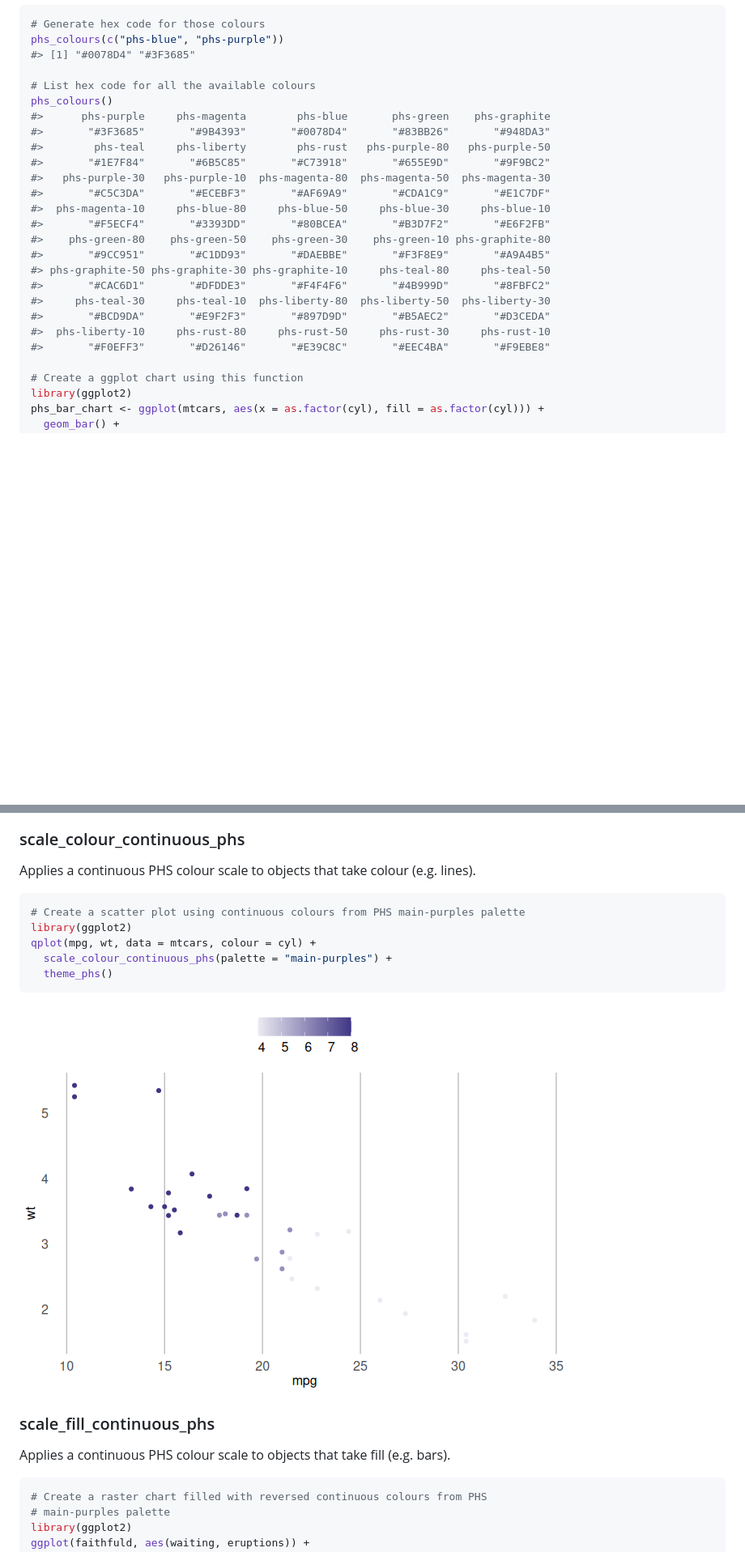
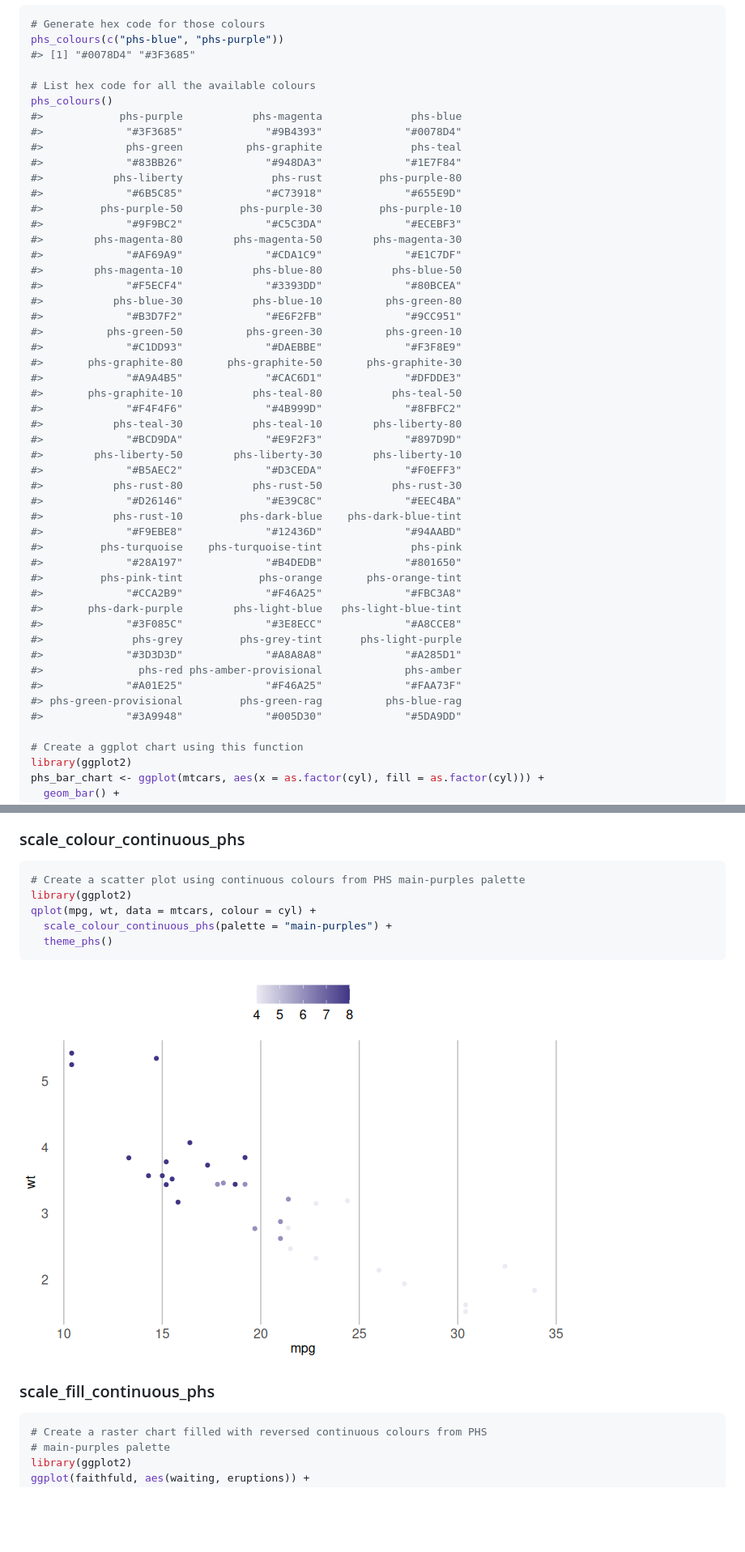
Before and after one commit to Public-Health-Scotland/phsstyles, a Markdown page: index.md, 2 parts joined by grey strips. Shown: that part at 81% size. Rendered like a GitHub page; pictures changed too: reference/figures/README-scale_colour_continuous_phs-1.png; blank space fills up the shorter version.

````diff
--- a/index.md
+++ b/index.md
@@ -158,22 +98,46 @@ phs_colours(c("phs-blue", "phs-purple"))
 
 # List hex code for all the available colours
 phs_colours()
-#>      phs-purple     phs-magenta        phs-blue       phs-green    phs-graphite
-#>       "#3F3685"       "#9B4393"       "#0078D4"       "#83BB26"       "#948DA3"
-#>        phs-teal     phs-liberty        phs-rust   phs-purple-80   phs-purple-50
-#>       "#1E7F84"       "#6B5C85"       "#C73918"       "#655E9D"       "#9F9BC2"
-#>   phs-purple-30   phs-purple-10  phs-magenta-80  phs-magenta-50  phs-magenta-30
-#>       "#C5C3DA"       "#ECEBF3"       "#AF69A9"       "#CDA1C9"       "#E1C7DF"
-#>  phs-magenta-10     phs-blue-80     phs-blue-50     phs-blue-30     phs-blue-10
-#>       "#F5ECF4"       "#3393DD"       "#80BCEA"       "#B3D7F2"       "#E6F2FB"
-#>    phs-green-80    phs-green-50    phs-green-30    phs-green-10 phs-graphite-80
-#>       "#9CC951"       "#C1DD93"       "#DAEBBE"       "#F3F8E9"       "#A9A4B5"
-#> phs-graphite-50 phs-graphite-30 phs-graphite-10     phs-teal-80     phs-teal-50
-#>       "#CAC6D1"       "#DFDDE3"       "#F4F4F6"       "#4B999D"       "#8FBFC2"
-#>     phs-teal-30     phs-teal-10  phs-liberty-80  phs-liberty-50  phs-liberty-30
-#>       "#BCD9DA"       "#E9F2F3"       "#897D9D"       "#B5AEC2"       "#D3CEDA"
-#>  phs-liberty-10     phs-rust-80     phs-rust-50     phs-rust-30     phs-rust-10
-#>       "#F0EFF3"       "#D26146"       "#E39C8C"       "#EEC4BA"       "#F9EBE8"
+#>            phs-purple           phs-magenta              phs-blue
+#>             "#3F3685"             "#9B4393"             "#0078D4"
+#>             phs-green          phs-graphite              phs-teal
+#>             "#83BB26"             "#948DA3"             "#1E7F84"
+#>           phs-liberty              phs-rust         phs-purple-80
+#>             "#6B5C85"             "#C73918"             "#655E9D"
+#>         phs-purple-50         phs-purple-30         phs-purple-10
+#>             "#9F9BC2"             "#C5C3DA"             "#ECEBF3"
+#>        phs-magenta-80        phs-magenta-50        phs-magenta-30
+#>             "#AF69A9"             "#CDA1C9"             "#E1C7DF"
+#>        phs-magenta-10           phs-blue-80           phs-blue-50
+#>             "#F5ECF4"             "#3393DD"             "#80BCEA"
+#>           phs-blue-30           phs-blue-10          phs-green-80
+#>             "#B3D7F2"             "#E6F2FB"             "#9CC951"
+#>          phs-green-50          phs-green-30          phs-green-10
+#>             "#C1DD93"             "#DAEBBE"             "#F3F8E9"
+#>       phs-graphite-80       phs-graphite-50       phs-graphite-30
+#>             "#A9A4B5"             "#CAC6D1"             "#DFDDE3"
+#>       phs-graphite-10           phs-teal-80           phs-teal-50
+#>             "#F4F4F6"             "#4B999D"             "#8FBFC2"
+#>           phs-teal-30           phs-teal-10        phs-liberty-80
+#>             "#BCD9DA"             "#E9F2F3"             "#897D9D"
+#>        phs-liberty-50        phs-liberty-30        phs-liberty-10
+#>             "#B5AEC2"             "#D3CEDA"             "#F0EFF3"
+#>           phs-rust-80           phs-rust-50           phs-rust-30
+#>             "#D26146"             "#E39C8C"             "#EEC4BA"
+#>           phs-rust-10         phs-dark-blue    phs-dark-blue-tint
+#>             "#F9EBE8"             "#12436D"             "#94AABD"
+#>         phs-turquoise    phs-turquoise-tint              phs-pink
+#>             "#28A197"             "#B4DEDB"             "#801650"
+#>         phs-pink-tint            phs-orange       phs-orange-tint
+#>             "#CCA2B9"             "#F46A25"             "#FBC3A8"
+#>       phs-dark-purple        phs-light-blue   phs-light-blue-tint
+#>             "#3F085C"             "#3E8ECC"             "#A8CCE8"
+#>              phs-grey         phs-grey-tint      phs-light-purple
+#>             "#3D3D3D"             "#A8A8A8"             "#A285D1"
+#>               phs-red phs-amber-provisional             phs-amber
+#>             "#A01E25"             "#F46A25"             "#FAA73F"
+#> phs-green-provisional         phs-green-rag          phs-blue-rag
+#>             "#3A9948"             "#005D30"             "#5DA9DD"
 
 # Create a ggplot chart using this function
 library(ggplot2)
@@ -250,9 +206,6 @@ ggplot(mtcars, aes(x = as.factor(cyl), fill = as.factor(cyl))) +
 
 ### scale_colour_continuous_phs
 
-Applies a continuous PHS colour scale to objects that take colour
-(e.g. lines).
-
 ``` r
 # Create a scatter plot using continuous colours from PHS main-purples palette
 library(ggplot2)
@@ -264,9 +217,6 @@ qplot(mpg, wt, data = mtcars, colour = cyl) +
 ![](reference/figures/README-scale_colour_continuous_phs-1.png)
 
 ### scale_fill_continuous_phs
-
-Applies a continuous PHS colour scale to objects that take fill
-(e.g. bars).
 
 ``` r
 # Create a raster chart filled with reversed continuous colours from PHS
````
Also changed, not shown: other parts of index.md (+59 -127 lines), reference/figures/README-theme_phs-1.png, reference/figures/README-theme_phs-2.png, 4 other files.
